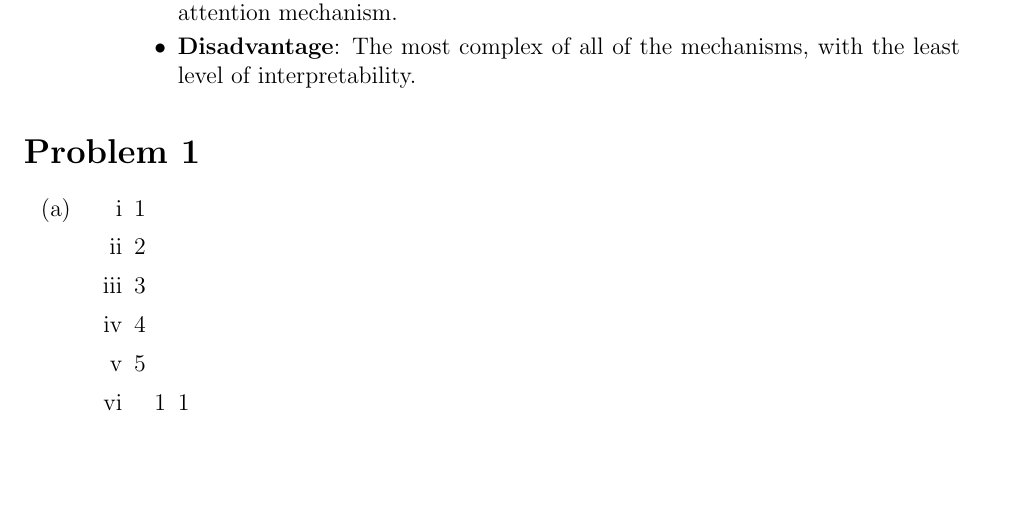
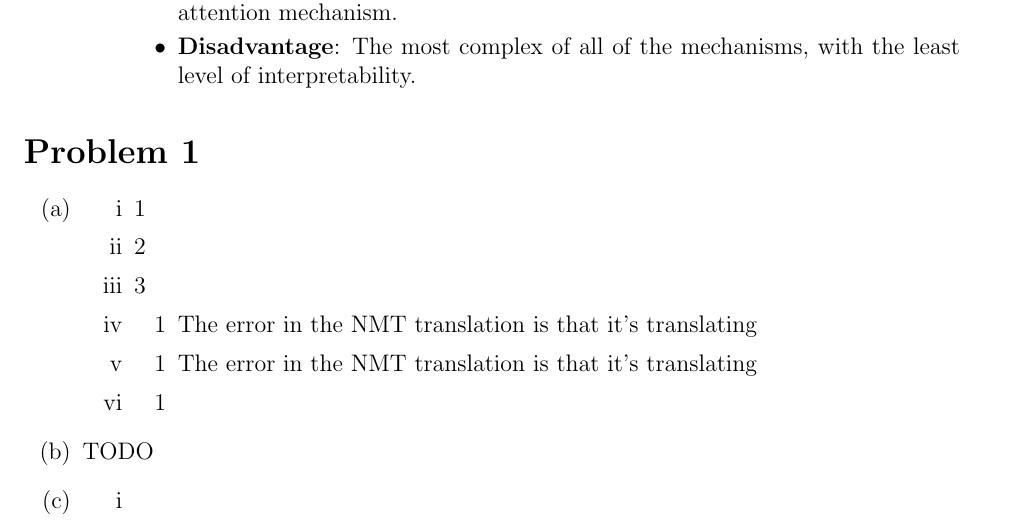
Before and after one commit to kandluis/cs224n, a LaTeX document (a4/written/solution.tex): part of page 2 of 2, cut so that both start at the same text, the shorter picture padded with empty space. Compiled offline with pdfLaTeX.

Commit message:
Working on written solutions

```diff
--- a/a4/written/solution.tex
+++ b/a4/written/solution.tex
@@ -64,12 +64,23 @@ that all of this is my own work.
       \item 1
       \item 2
       \item 3
-      \item 4
-      \item 5
+      \item
+         \begin{enumerate}[label=\arabic*]
+          \item The error in the NMT translation is that it's translating
+        \end{enumerate}
       \item
         \begin{enumerate}[label=\arabic*]
-          \item 1
+          \item The error in the NMT translation is that it's translating
         \end{enumerate}
+      \item
+        \begin{enumerate}[label=\arabic*]
+          \item
+        \end{enumerate}
+    \end{enumerate}
+  \item TODO
+  \item
+    \begin{enumerate}[label=\roman*]
+      \item
     \end{enumerate}
 \end{enumerate}
 
```
Also changed, not shown: a4/written/solution.pdf (added).
